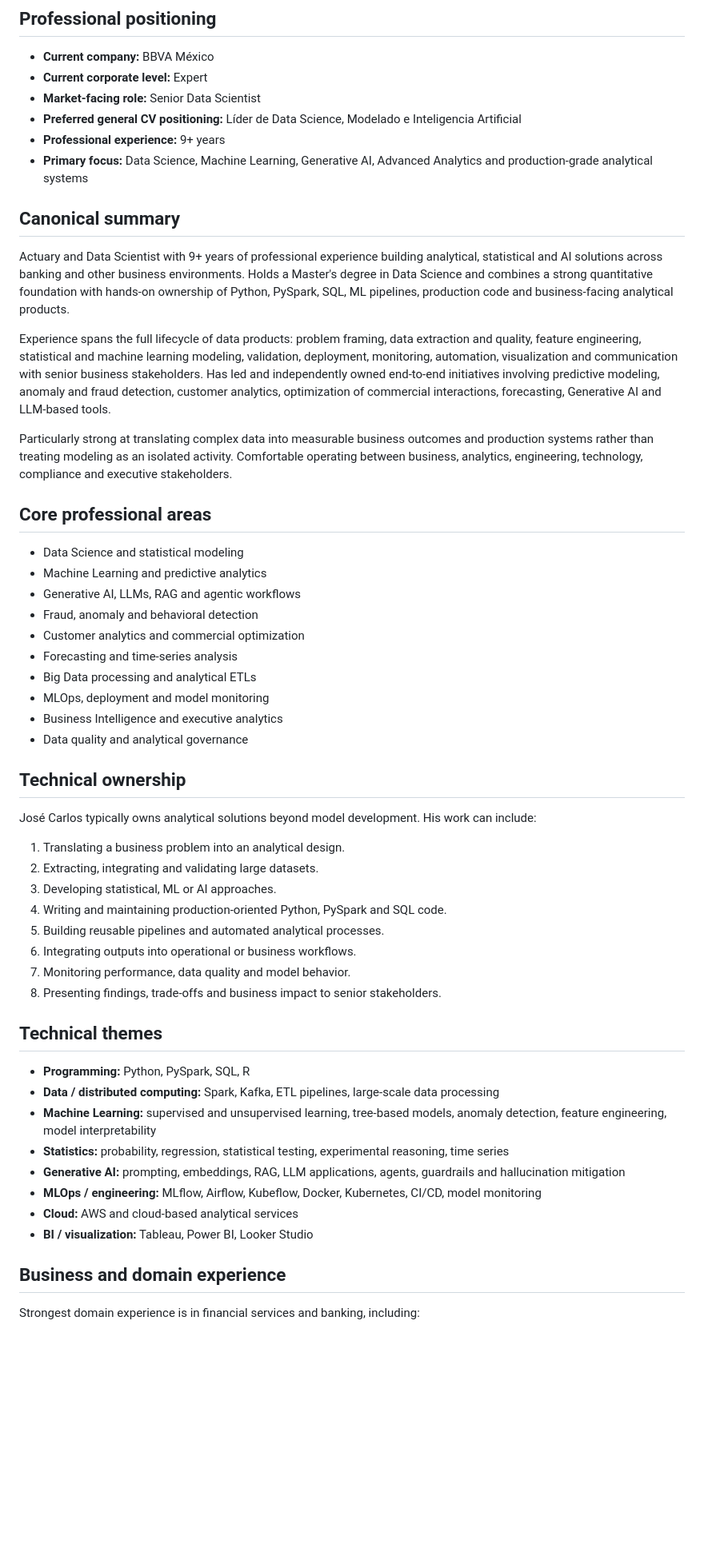
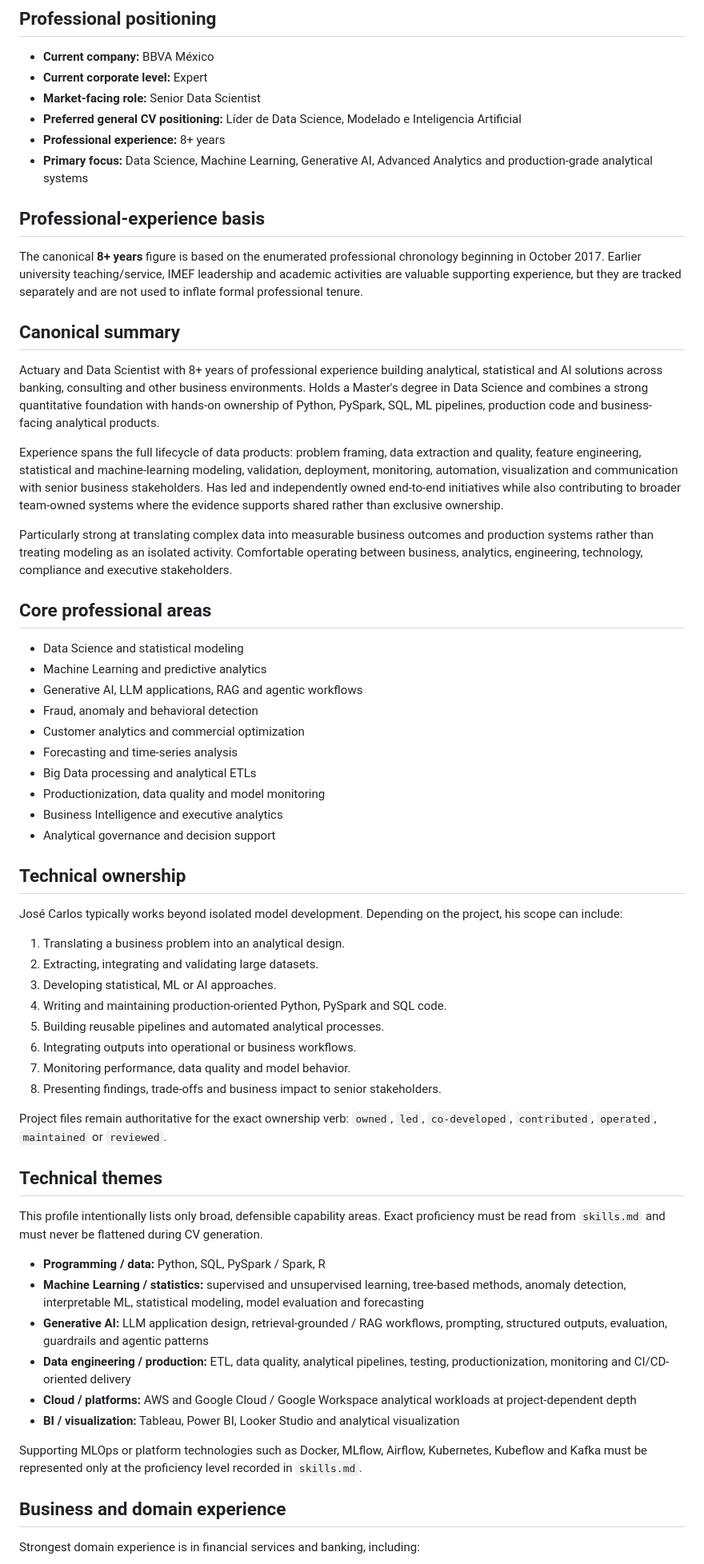
Before and after one commit to jcval94/CV_fit, a Markdown page: experience/profile.md, the part around one of its changes. Shown at 80% size. Rendered like a GitHub page; blank space fills up the shorter version.

Commit message:
Reconcile professional profile and experience tenure

```diff
--- a/experience/profile.md
+++ b/experience/profile.md
@@ -34,14 +30,18 @@ source_refs:
 - **Current corporate level:** Expert
 - **Market-facing role:** Senior Data Scientist
 - **Preferred general CV positioning:** Líder de Data Science, Modelado e Inteligencia Artificial
-- **Professional experience:** 9+ years
+- **Professional experience:** 8+ years
 - **Primary focus:** Data Science, Machine Learning, Generative AI, Advanced Analytics and production-grade analytical systems
+
+## Professional-experience basis
+
+The canonical **8+ years** figure is based on the enumerated professional chronology beginning in October 2017. Earlier university teaching/service, IMEF leadership and academic activities are valuable supporting experience, but they are tracked separately and are not used to inflate formal professional tenure.
 
 ## Canonical summary
 
-Actuary and Data Scientist with 9+ years of professional experience building analytical, statistical and AI solutions across banking and other business environments. Holds a Master's degree in Data Science and combines a strong quantitative foundation with hands-on ownership of Python, PySpark, SQL, ML pipelines, production code and business-facing analytical products.
+Actuary and Data Scientist with 8+ years of professional experience building analytical, statistical and AI solutions across banking, consulting and other business environments. Holds a Master's degree in Data Science and combines a strong quantitative foundation with hands-on ownership of Python, PySpark, SQL, ML pipelines, production code and business-facing analytical products.
 
-Experience spans the full lifecycle of data products: problem framing, data extraction and quality, feature engineering, statistical and machine learning modeling, validation, deployment, monitoring, automation, visualization and communication with senior business stakeholders. Has led and independently owned end-to-end initiatives involving predictive modeling, anomaly and fraud detection, customer analytics, optimization of commercial interactions, forecasting, Generative AI and LLM-based tools.
+Experience spans the full lifecycle of data products: problem framing, data extraction and quality, feature engineering, statistical and machine-learning modeling, validation, deployment, monitoring, automation, visualization and communication with senior business stakeholders. Has led and independently owned end-to-end initiatives while also contributing to broader team-owned systems where the evidence supports shared rather than exclusive ownership.
 
 Particularly strong at translating complex data into measurable business outcomes and production systems rather than treating modeling as an isolated activity. Comfortable operating between business, analytics, engineering, technology, compliance and executive stakeholders.
 
@@ -49,18 +49,18 @@ Particularly strong at translating complex data into measurable business outcome
 
 - Data Science and statistical modeling
 - Machine Learning and predictive analytics
-- Generative AI, LLMs, RAG and agentic workflows
+- Generative AI, LLM applications, RAG and agentic workflows
 - Fraud, anomaly and behavioral detection
 - Customer analytics and commercial optimization
 - Forecasting and time-series analysis
 - Big Data processing and analytical ETLs
-- MLOps, deployment and model monitoring
+- Productionization, data quality and model monitoring
 - Business Intelligence and executive analytics
-- Data quality and analytical governance
+- Analytical governance and decision support
 
 ## Technical ownership
 
-José Carlos typically owns analytical solutions beyond model development. His work can include:
+José Carlos typically works beyond isolated model development. Depending on the project, his scope can include:
 
 1. Translating a business problem into an analytical design.
 2. Extracting, integrating and validating large datasets.
@@ -71,16 +71,20 @@ José Carlos typically owns analytical solutions beyond model development. His w
 7. Monitoring performance, data quality and model behavior.
 8. Presenting findings, trade-offs and business impact to senior stakeholders.
 
+Project files remain authoritative for the exact ownership verb: `owned`, `led`, `co-developed`, `contributed`, `operated`, `maintained` or `reviewed`.
+
 ## Technical themes
 
-- **Programming:** Python, PySpark, SQL, R
-- **Data / distributed computing:** Spark, Kafka, ETL pipelines, large-scale data processing
-- **Machine Learning:** supervised and unsupervised learning, tree-based models, anomaly detection, feature engineering, model interpretability
-- **Statistics:** probability, regression, statistical testing, experimental reasoning, time series
-- **Generative AI:** prompting, embeddings, RAG, LLM applications, agents, guardrails and hallucination mitigation
-- **MLOps / engineering:** MLflow, Airflow, Kubeflow, Docker, Kubernetes, CI/CD, model monitoring
-- **Cloud:** AWS and cloud-based analytical services
-- **BI / visualization:** Tableau, Power BI, Looker Studio
+This profile intentionally lists only broad, defensible capability areas. Exact proficiency must be read from `skills.md` and must never be flattened during CV generation.
+
+- **Programming / data:** Python, SQL, PySpark / Spark, R
+- **Machine Learning / statistics:** supervised and unsupervised learning, tree-based methods, anomaly detection, interpretable ML, statistical modeling, model evaluation and forecasting
+- **Generative AI:** LLM application design, retrieval-grounded / RAG workflows, prompting, structured outputs, evaluation, guardrails and agentic patterns
+- **Data engineering / production:** ETL, data quality, analytical pipelines, testing, productionization, monitoring and CI/CD-oriented delivery
+- **Cloud / platforms:** AWS and Google Cloud / Google Workspace analytical workloads at project-dependent depth
+- **BI / visualization:** Tableau, Power BI, Looker Studio and analytical visualization
+
+Supporting MLOps or platform technologies such as Docker, MLflow, Airflow, Kubernetes, Kubeflow and Kafka must be represented only at the proficiency level recorded in `skills.md`.
 
 ## Business and domain experience
 
```
Also changed, not shown: other parts of experience/profile.md (+12 -12 lines).
